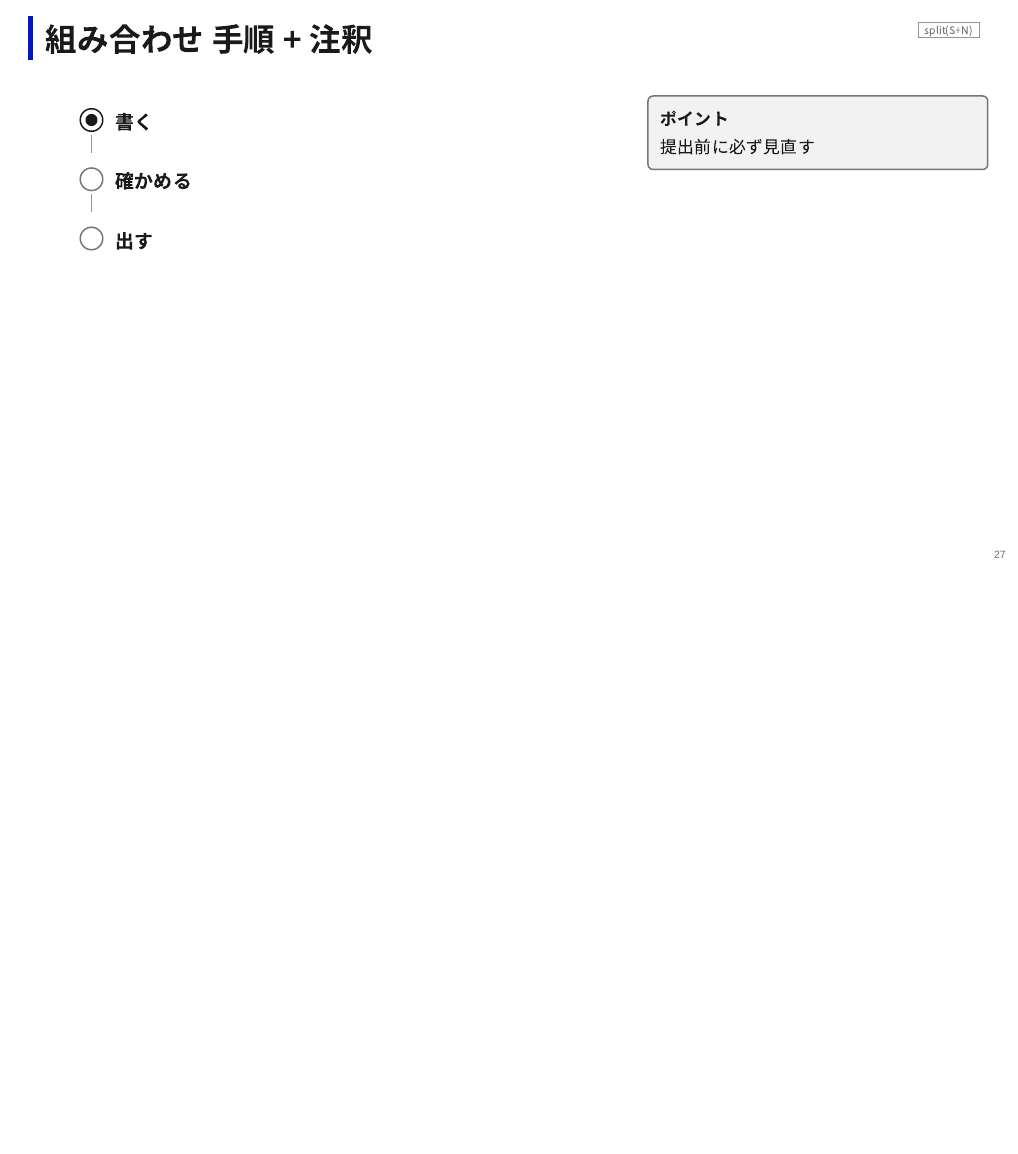
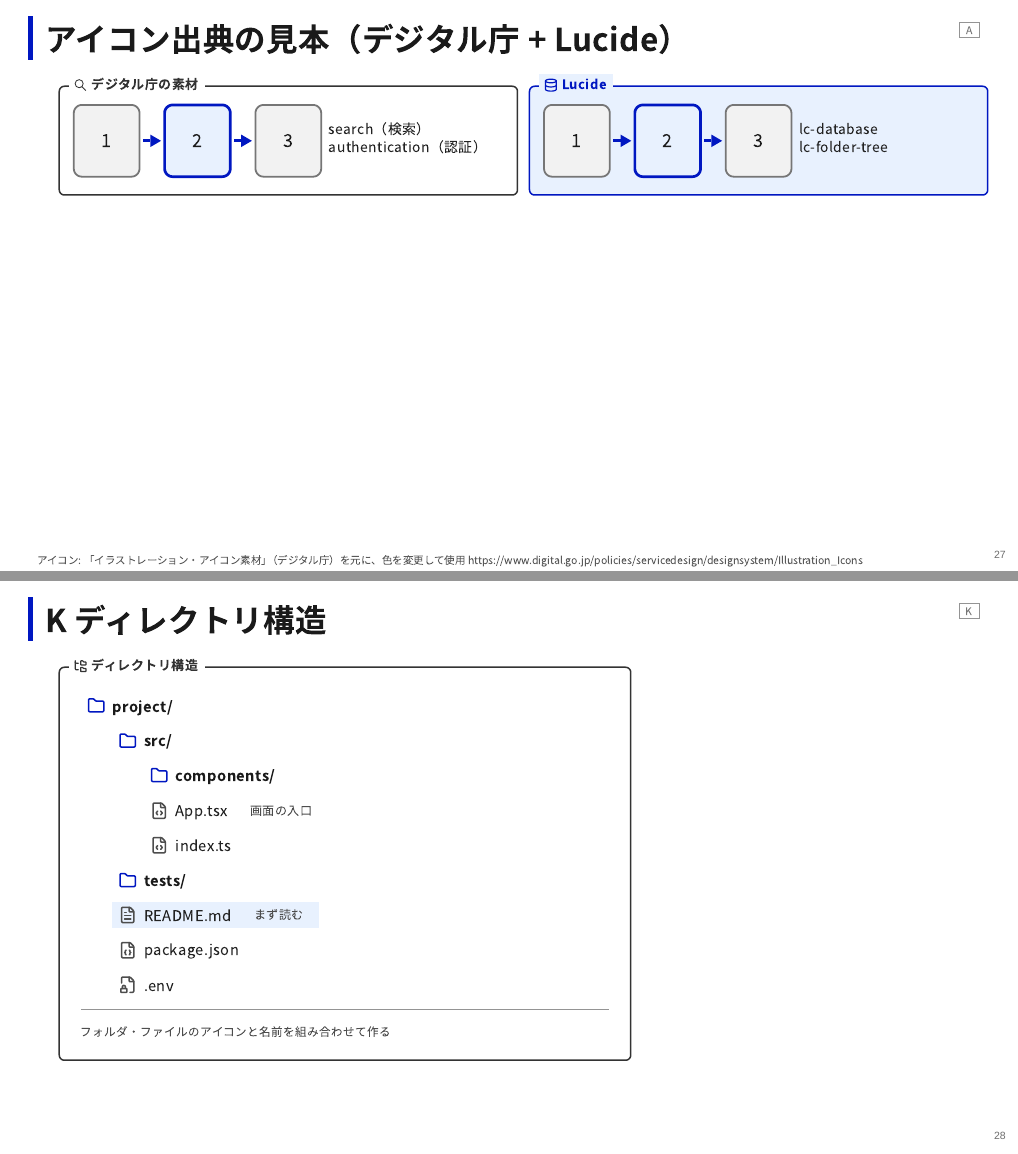
Before and after one commit to yuzucha16/workbase, a Quarto document (topics/revealjs-slides/records/revealjs-diagram-layouts.qmd): page 27 of 27 before the commit and pages 27 and 28 of 29 after it, the two joined at a grey line. The pictures show the output file topics/revealjs-slides/records/revealjs-diagram-layouts.html that the author committed with the source, opened offline.

Commit message:
[revealjs-slides] wrap: アイコン素材の出典を、使った素材ごとにスライドの左下へ自動で出す（デジタル庁・Lucide）
Agent: claude-code claude-sonnet-5-5
Kit-Rev: ed41585-dirty

````diff
--- a/topics/revealjs-slides/records/revealjs-diagram-layouts.qmd
+++ b/topics/revealjs-slides/records/revealjs-diagram-layouts.qmd
@@ -9,7 +9,10 @@ format:
     slide-number: true
     transition: none
     embed-resources: true
-    include-before-body: revealjs-diagram-icons.html
+    include-before-body:
+      - revealjs-diagram-icons.html
+      - revealjs-diagram-icons-dads.html
+      - revealjs-diagram-icons-lucide.html
 ---
 
 ## T 見出しと箇条書き（インデント確認）
@@ -656,6 +659,70 @@ fc-list | grep 'Noto Sans JP,'</code></pre>
 ```
 
 
+## アイコン出典の見本（デジタル庁 + Lucide）
+
+::: {.lay .lay-a style="grid-template-columns:1fr 1fr;grid-template-areas:'a b'"}
+::: {.cell .dark style="grid-area:a"}
+```{=html}
+<div class="tab"><svg viewBox="0 0 24 24"><use href="#i-search"/></svg>デジタル庁の素材</div>
+```
+
+::: {.fig}
+```{=html}
+<svg role="img" aria-label="デジタル庁の素材" viewBox="0 0 280 100" xmlns="http://www.w3.org/2000/svg"><rect x="2.0" y="10.0" width="73.3" height="80.0" rx="9" fill="#f2f2f2" stroke="#767676" stroke-width="2"/><text x="38.7" y="57.0" font-size="20" text-anchor="middle" fill="#1a1a1a">1</text><line x1="79.33333333333333" y1="50.0" x2="87.33333333333333" y2="50.0" stroke="#0017c1" stroke-width="3.5"/><polygon points="99.33333333333333,50.0 87.33333333333333,43.0 87.33333333333333,57.0" fill="#0017c1"/><rect x="103.3" y="10.0" width="73.3" height="80.0" rx="9" fill="#e8f1fe" stroke="#0017c1" stroke-width="3"/><text x="140.0" y="57.0" font-size="20" text-anchor="middle" fill="#1a1a1a">2</text><line x1="180.66666666666666" y1="50.0" x2="188.66666666666666" y2="50.0" stroke="#0017c1" stroke-width="3.5"/><polygon points="200.66666666666666,50.0 188.66666666666666,43.0 188.66666666666666,57.0" fill="#0017c1"/><rect x="204.7" y="10.0" width="73.3" height="80.0" rx="9" fill="#f2f2f2" stroke="#767676" stroke-width="2"/><text x="241.3" y="57.0" font-size="20" text-anchor="middle" fill="#1a1a1a">3</text></svg>
+```
+:::
+::: {.txt}
+search（検索）<br>authentication（認証）
+:::
+:::
+::: {.cell .blue style="grid-area:b"}
+```{=html}
+<div class="tab"><svg viewBox="0 0 24 24"><use href="#i-lc-database"/></svg>Lucide</div>
+```
+
+::: {.fig}
+```{=html}
+<svg role="img" aria-label="Lucide" viewBox="0 0 280 100" xmlns="http://www.w3.org/2000/svg"><rect x="2.0" y="10.0" width="73.3" height="80.0" rx="9" fill="#f2f2f2" stroke="#767676" stroke-width="2"/><text x="38.7" y="57.0" font-size="20" text-anchor="middle" fill="#1a1a1a">1</text><line x1="79.33333333333333" y1="50.0" x2="87.33333333333333" y2="50.0" stroke="#0017c1" stroke-width="3.5"/><polygon points="99.33333333333333,50.0 87.33333333333333,43.0 87.33333333333333,57.0" fill="#0017c1"/><rect x="103.3" y="10.0" width="73.3" height="80.0" rx="9" fill="#e8f1fe" stroke="#0017c1" stroke-width="3"/><text x="140.0" y="57.0" font-size="20" text-anchor="middle" fill="#1a1a1a">2</text><line x1="180.66666666666666" y1="50.0" x2="188.66666666666666" y2="50.0" stroke="#0017c1" stroke-width="3.5"/><polygon points="200.66666666666666,50.0 188.66666666666666,43.0 188.66666666666666,57.0" fill="#0017c1"/><rect x="204.7" y="10.0" width="73.3" height="80.0" rx="9" fill="#f2f2f2" stroke="#767676" stroke-width="2"/><text x="241.3" y="57.0" font-size="20" text-anchor="middle" fill="#1a1a1a">3</text></svg>
+```
+:::
+::: {.txt}
+lc-database<br>lc-folder-tree
+:::
+:::
+:::
+
+```{=html}
+<div class="lid">A</div>
+```
+
+```{=html}
+<div class="src">アイコン: 「イラストレーション・アイコン素材」（デジタル庁）を元に、色を変更して使用 https://www.digital.go.jp/policies/servicedesign/designsystem/Illustration_Icons<br>アイコン: Lucide（ISC License） https://lucide.dev</div>
+```
+
+## K ディレクトリ構造
+
+::: {.cell .dark .tree-box}
+```{=html}
+<div class="tab"><svg viewBox="0 0 24 24"><use href="#i-lc-folder-tree"/></svg>ディレクトリ構造</div>
+```
+
+```{=html}
+<ul class="tr root"><li><div class="rw fo"><svg viewBox="0 0 24 24" aria-hidden="true"><use href="#i-lc-folder"/></svg><span class="nm">project/</span></div><ul class="tr"><li><div class="rw fo"><svg viewBox="0 0 24 24" aria-hidden="true"><use href="#i-lc-folder"/></svg><span class="nm">src/</span></div><ul class="tr"><li><div class="rw fo"><svg viewBox="0 0 24 24" aria-hidden="true"><use href="#i-lc-folder"/></svg><span class="nm">components/</span></div></li><li><div class="rw fi"><svg viewBox="0 0 24 24" aria-hidden="true"><use href="#i-lc-file-code"/></svg><span class="nm">App.tsx</span><span class="nt">画面の入口</span></div></li><li><div class="rw fi"><svg viewBox="0 0 24 24" aria-hidden="true"><use href="#i-lc-file-code"/></svg><span class="nm">index.ts</span></div></li></ul></li><li><div class="rw fo"><svg viewBox="0 0 24 24" aria-hidden="true"><use href="#i-lc-folder"/></svg><span class="nm">tests/</span></div></li><li><div class="rw fi hl"><svg viewBox="0 0 24 24" aria-hidden="true"><use href="#i-lc-file-text"/></svg><span class="nm">README.md</span><span class="nt">まず読む</span></div></li><li><div class="rw fi"><svg viewBox="0 0 24 24" aria-hidden="true"><use href="#i-lc-file-braces"/></svg><span class="nm">package.json</span></div></li><li><div class="rw fi"><svg viewBox="0 0 24 24" aria-hidden="true"><use href="#i-lc-file-lock"/></svg><span class="nm">.env</span></div></li></ul></li></ul>
+```
+::: {.cap}
+フォルダ・ファイルのアイコンと名前を組み合わせて作る
+:::
+:::
+
+```{=html}
+<div class="lid">K</div>
+```
+
+```{=html}
+<div class="src">アイコン: Lucide（ISC License） https://lucide.dev</div>
+```
+
 ## 組み合わせ 手順 + 注釈
 
 ::: {.split style="--cols:1.6fr 1fr"}
--- a/topics/revealjs-slides/records/revealjs-diagram-theme.scss
+++ b/topics/revealjs-slides/records/revealjs-diagram-theme.scss
@@ -196,3 +196,6 @@ $presentation-heading-font: "Noto Sans JP", "Noto Sans CJK JP", "Yu Gothic", Mei
 .tr .rw.hl { background: #e8f1fe; }
 .tr .nt { margin-left: 1.2em; font-size: 0.82em; font-weight: 400; color: #4d4d4d; }
 .tree-box .cap { margin-top: 0.6em; padding-top: 0.5em; border-top: 1px solid #949494; font-size: 0.55em; line-height: 1.5; color: #4d4d4d; text-align: left; }
+
+/* アイコン素材の出典（gen_layouts.py が使った素材ごとに 1 行。スライドの左下） */
+.reveal .slides section .src { position: absolute; left: 12px; bottom: 6px; font-size: 14px; line-height: 1.4; color: #595959; letter-spacing: 0; z-index: 5; }
````
Also changed, not shown: topics/revealjs-slides/records/gen_layouts.py (+26 -0 lines), topics/revealjs-slides/docs/due.md, topics/revealjs-slides/docs/log-history.md, topics/revealjs-slides/docs/log.md, topics/revealjs-slides/records/revealjs-diagram-layouts.html.
